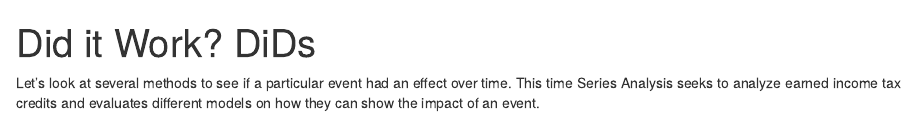
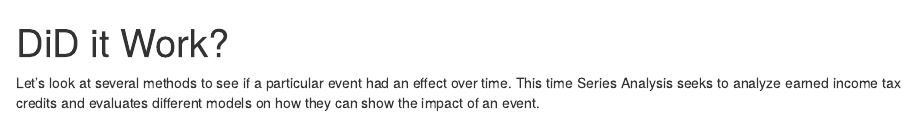
Before and after one commit to tykiww/TIMESERIES, an R Markdown document (Treatment_Evaluation/DID.Rmd): the page in a window 1100 px wide, from its top. Rendered offline with R 4.5, knitr and Pandoc, with nearby package versions; some code elsewhere in the file could not run offline.

Commit message:
Update DID.Rmd

```diff
--- a/Treatment_Evaluation/DID.Rmd
+++ b/Treatment_Evaluation/DID.Rmd
@@ -1,5 +1,5 @@
 ---
-title: "Did it Work? DiDs"
+title: "DiD it Work?"
 output: html_notebook
 ---
 
```
